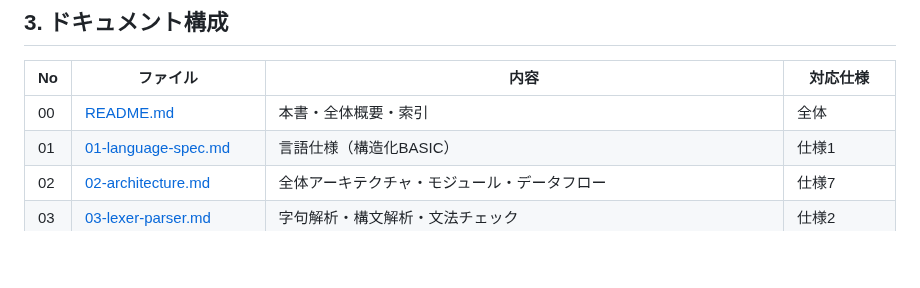
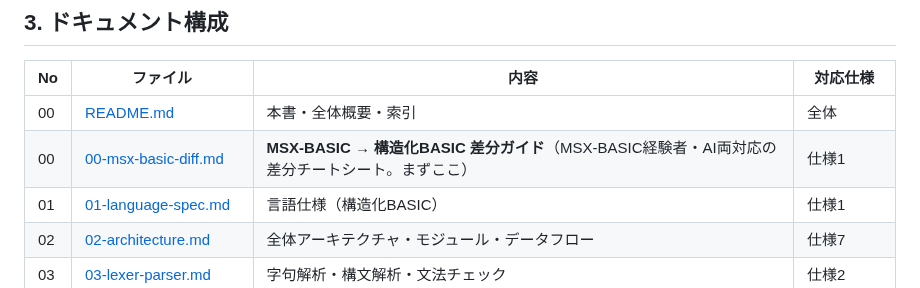
Before and after one commit to suzuki-black/FunctionBASIC, a Markdown page: docs/README.md, the part around the change. Rendered like a GitHub page; blank space fills up the shorter version.

```diff
--- a/docs/README.md
+++ b/docs/README.md
@@ -128,6 +128,7 @@ PRINT "FOUND="; RESULT; " AT "; WHERE
 | No | ファイル | 内容 | 対応仕様 |
 |----|----------|------|----------|
 | 00 | [README.md](README.md) | 本書・全体概要・索引 | 全体 |
+| 00 | [00-msx-basic-diff.md](00-msx-basic-diff.md) | **MSX-BASIC → 構造化BASIC 差分ガイド**（MSX-BASIC経験者・AI両対応の差分チートシート。まずここ） | 仕様1 |
 | 01 | [01-language-spec.md](01-language-spec.md) | 言語仕様（構造化BASIC） | 仕様1 |
 | 02 | [02-architecture.md](02-architecture.md) | 全体アーキテクチャ・モジュール・データフロー | 仕様7 |
 | 03 | [03-lexer-parser.md](03-lexer-parser.md) | 字句解析・構文解析・文法チェック | 仕様2 |
```
Also changed, not shown: docs/00-msx-basic-diff.md (added, +313 -0 lines), docs/01-language-spec.md (+64 -4 lines).
